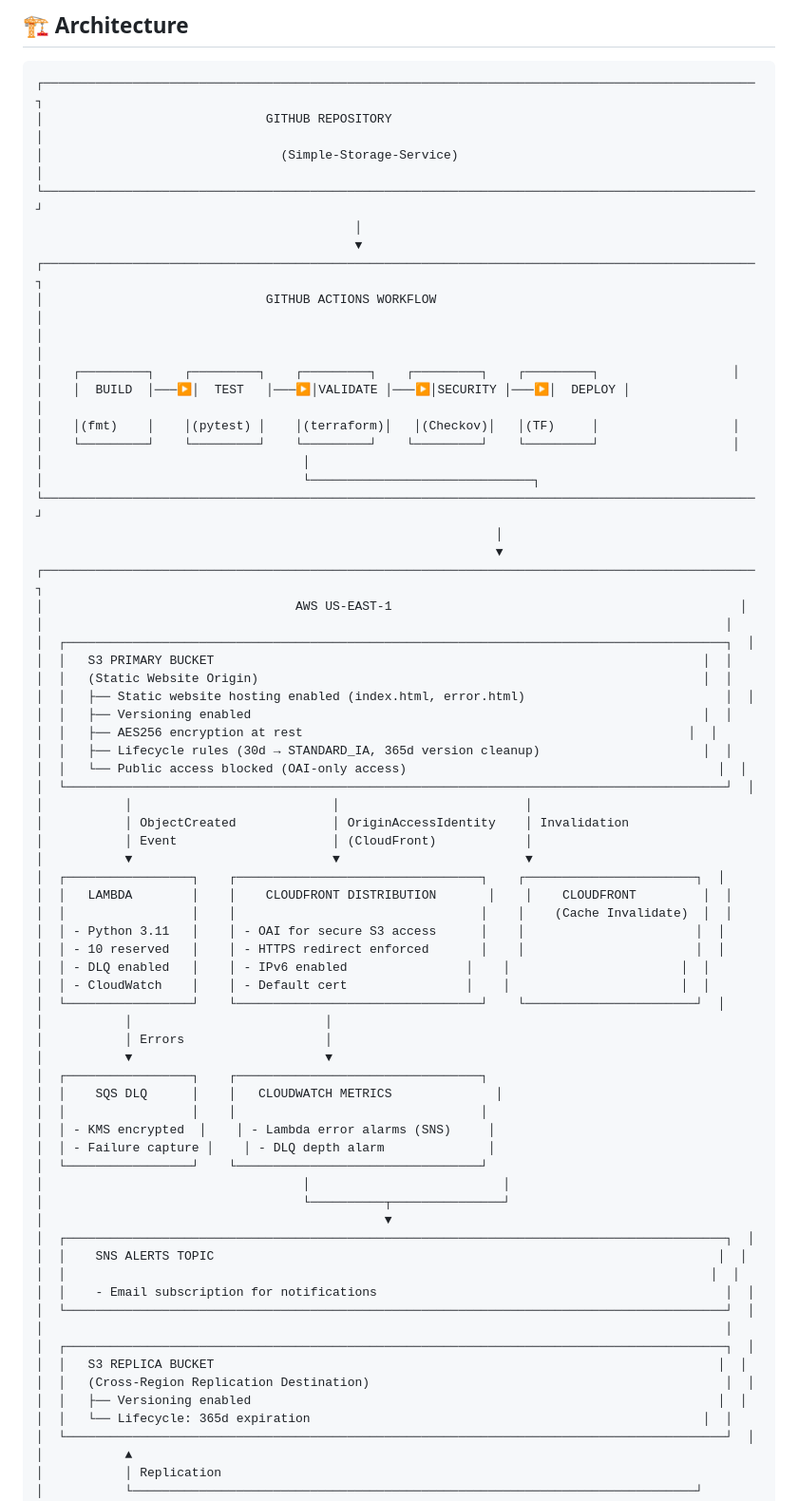
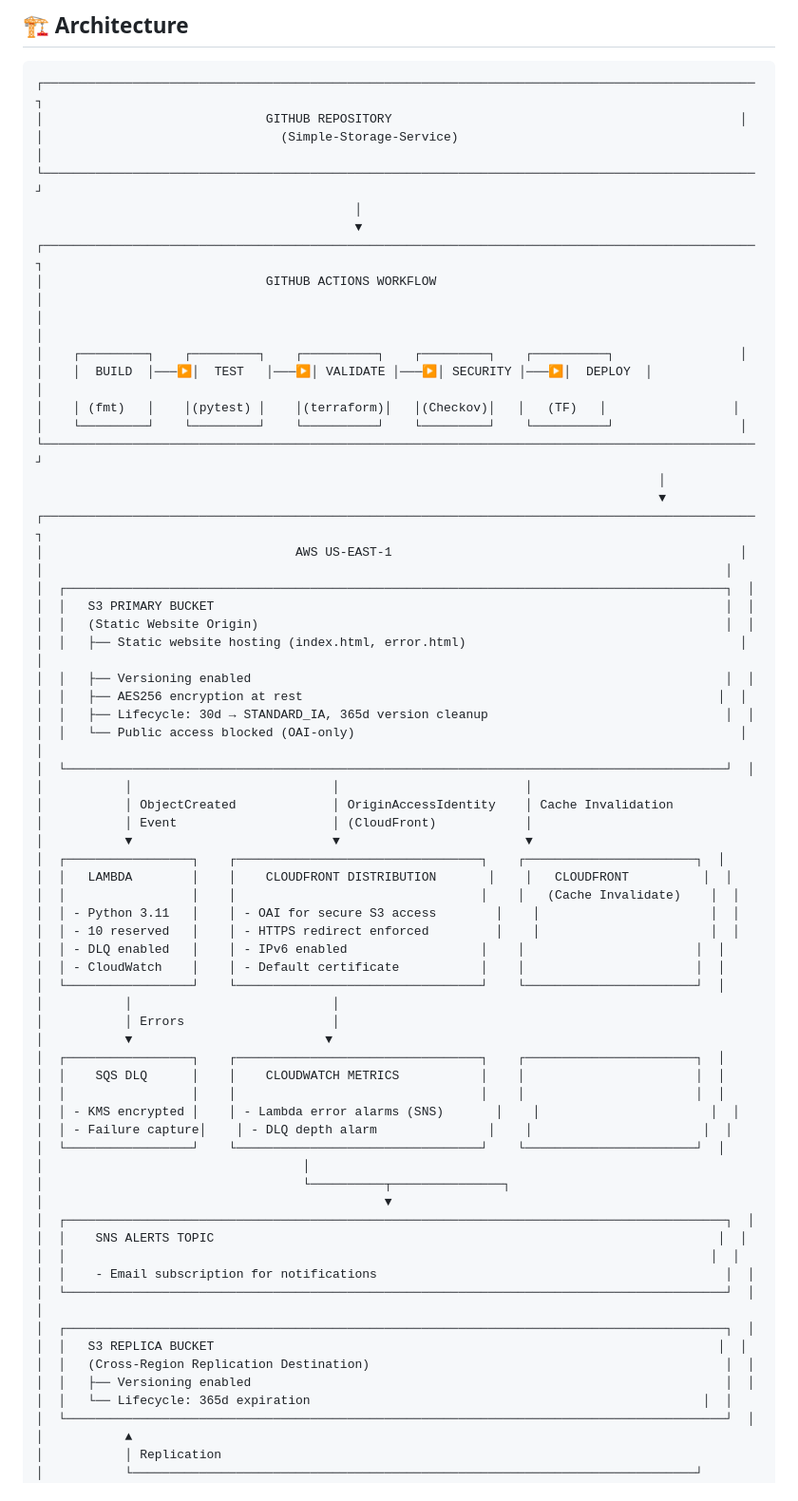
Before and after one commit to gerardsegismundo/Simple-Storage-Service, a Markdown page: README.md, the part around the change. Shown at 95% size. GitHub-like rendering.

Commit message:
Refactor README architecture diagram

````diff
--- a/README.md
+++ b/README.md
@@ -24,69 +24,67 @@ A production-ready AWS infrastructure for static website hosting with automated
 
 ```
 ┌────────────────────────────────────────────────────────────────────────────────────────────────┐
-│                              GITHUB REPOSITORY                                                   │
-│                                (Simple-Storage-Service)                                          │
+│                              GITHUB REPOSITORY                                               │
+│                                (Simple-Storage-Service)                                        │
 └────────────────────────────────────────────────────────────────────────────────────────────────┘
                                            │
                                            ▼
 ┌────────────────────────────────────────────────────────────────────────────────────────────────┐
-│                              GITHUB ACTIONS WORKFLOW                                             │
+│                              GITHUB ACTIONS WORKFLOW                                           │
 │                                                                                                │
-│    ┌─────────┐    ┌─────────┐    ┌─────────┐    ┌─────────┐    ┌─────────┐                  │
-│    │  BUILD  │───▶│  TEST   │───▶│VALIDATE │───▶│SECURITY │───▶│  DEPLOY │                  │
-│    │(fmt)    │    │(pytest) │    │(terraform)│   │(Checkov)│   │(TF)     │                  │
-│    └─────────┘    └─────────┘    └─────────┘    └─────────┘    └─────────┘                  │
-│                                   │
-│                                   └──────────────────────────────┐
+│    ┌─────────┐    ┌─────────┐    ┌──────────┐    ┌─────────┐    ┌──────────┐                 │
+│    │  BUILD  │───▶│  TEST   │───▶│ VALIDATE │───▶│ SECURITY │───▶│  DEPLOY  │                 │
+│    │ (fmt)   │    │(pytest) │    │(terraform)│   │(Checkov)│   │   (TF)   │                 │
+│    └─────────┘    └─────────┘    └──────────┘    └─────────┘    └──────────┘                 │
 └────────────────────────────────────────────────────────────────────────────────────────────────┘
-                                                              │
-                                                              ▼
+                                                                                    │
+                                                                                    ▼
 ┌────────────────────────────────────────────────────────────────────────────────────────────────┐
 │                                  AWS US-EAST-1                                               │
 │                                                                                            │
 │  ┌─────────────────────────────────────────────────────────────────────────────────────────┐  │
-│  │   S3 PRIMARY BUCKET                                                                  │  │
-│  │   (Static Website Origin)                                                            │  │
-│  │   ├── Static website hosting enabled (index.html, error.html)                           │  │
-│  │   ├── Versioning enabled                                                             │  │
-│  │   ├── AES256 encryption at rest                                                    │  │
-│  │   ├── Lifecycle rules (30d → STANDARD_IA, 365d version cleanup)                      │  │
-│  │   └── Public access blocked (OAI-only access)                                          │  │
+│  │   S3 PRIMARY BUCKET                                                                     │  │
+│  │   (Static Website Origin)                                                               │  │
+│  │   ├── Static website hosting (index.html, error.html)                                     │  │
+│  │   ├── Versioning enabled                                                                │  │
+│  │   ├── AES256 encryption at rest                                                        │  │
+│  │   ├── Lifecycle: 30d → STANDARD_IA, 365d version cleanup                                │  │
+│  │   └── Public access blocked (OAI-only)                                                    │  │
 │  └─────────────────────────────────────────────────────────────────────────────────────────┘  │
 │           │                           │                         │
-│           │ ObjectCreated             │ OriginAccessIdentity    │ Invalidation
+│           │ ObjectCreated             │ OriginAccessIdentity    │ Cache Invalidation
 │           │ Event                     │ (CloudFront)            │
 │           ▼                           ▼                         ▼
 │  ┌─────────────────┐    ┌─────────────────────────────────┐    ┌───────────────────────┐  │
-│  │   LAMBDA        │    │    CLOUDFRONT DISTRIBUTION       │    │    CLOUDFRONT         │  │
-│  │                 │    │                                 │    │    (Cache Invalidate)  │  │
-│  │ - Python 3.11   │    │ - OAI for secure S3 access      │    │                       │  │
-│  │ - 10 reserved   │    │ - HTTPS redirect enforced       │    │                       │  │
-│  │ - DLQ enabled   │    │ - IPv6 enabled                │    │                       │  │
-│  │ - CloudWatch    │    │ - Default cert                │    │                       │  │
+│  │   LAMBDA        │    │    CLOUDFRONT DISTRIBUTION       │    │   CLOUDFRONT          │  │
+│  │                 │    │                                 │    │   (Cache Invalidate)    │  │
+│  │ - Python 3.11   │    │ - OAI for secure S3 access        │    │                       │  │
+│  │ - 10 reserved   │    │ - HTTPS redirect enforced         │    │                       │  │
+│  │ - DLQ enabled   │    │ - IPv6 enabled                  │    │                       │  │
+│  │ - CloudWatch    │    │ - Default certificate           │    │                       │  │
 │  └─────────────────┘    └─────────────────────────────────┘    └───────────────────────┘  │
-│           │                          │
-│           │ Errors                   │
+│           │                           │
+│           │ Errors                    │
 │           ▼                          ▼
-│  ┌─────────────────┐    ┌─────────────────────────────────┐
-│  │    SQS DLQ      │    │   CLOUDWATCH METRICS              │
-│  │                 │    │                                 │
-│  │ - KMS encrypted  │    │ - Lambda error alarms (SNS)     │
-│  │ - Failure capture │    │ - DLQ depth alarm              │
-│  └─────────────────┘    └─────────────────────────────────┘
-│                                   │                          │
-│                                   └──────────┬───────────────┘
+│  ┌─────────────────┐    ┌─────────────────────────────────┐    ┌───────────────────────┐  │
+│  │    SQS DLQ      │    │    CLOUDWATCH METRICS           │    │                       │  │
+│  │                 │    │                                 │    │                       │  │
+│  │ - KMS encrypted │    │ - Lambda error alarms (SNS)       │    │                       │  │
+│  │ - Failure capture│    │ - DLQ depth alarm               │    │                       │  │
+│  └─────────────────┘    └─────────────────────────────────┘    └───────────────────────┘  │
+│                                   │
+│                                   └──────────┬───────────────┐
 │                                              ▼
 │  ┌─────────────────────────────────────────────────────────────────────────────────────────┐  │
 │  │    SNS ALERTS TOPIC                                                                    │  │
 │  │                                                                                       │  │
 │  │    - Email subscription for notifications                                               │  │
 │  └─────────────────────────────────────────────────────────────────────────────────────────┘  │
-│                                                                                            │
+│
 │  ┌─────────────────────────────────────────────────────────────────────────────────────────┐  │
 │  │   S3 REPLICA BUCKET                                                                    │  │
 │  │   (Cross-Region Replication Destination)                                                │  │
-│  │   ├── Versioning enabled                                                               │  │
+│  │   ├── Versioning enabled                                                                │  │
 │  │   └── Lifecycle: 365d expiration                                                     │  │
 │  └─────────────────────────────────────────────────────────────────────────────────────────┘  │
 │           ▲
````
